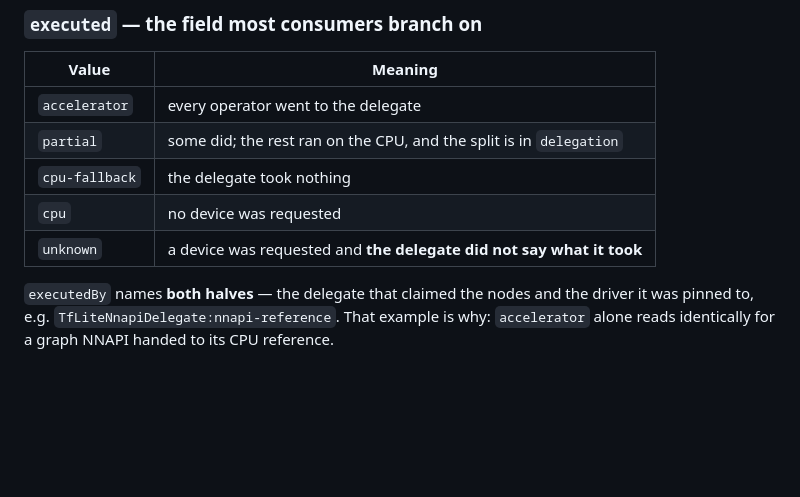
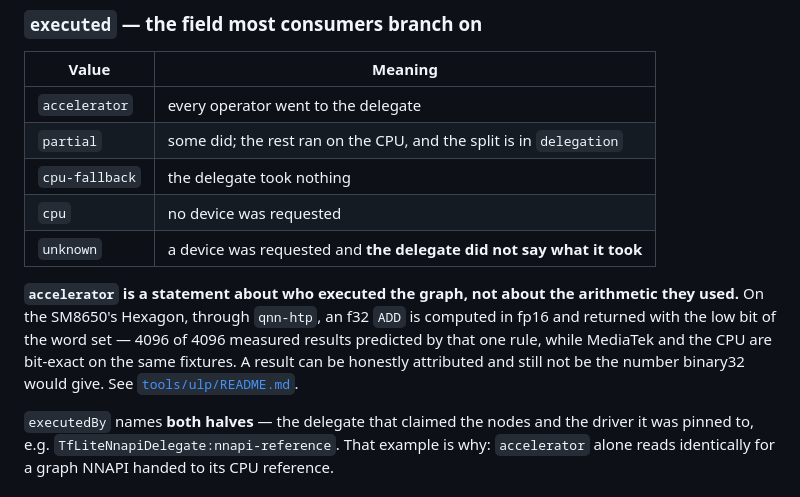
Before and after one commit to m96-chan/DroidRunner, a Markdown page: docs/RESULT-CONTRACT.md, the part around the change. GitHub-like rendering; blank space fills up the shorter version.

```diff
--- a/docs/RESULT-CONTRACT.md
+++ b/docs/RESULT-CONTRACT.md
@@ -124,6 +124,14 @@ rather than a description.
 | `cpu-fallback` | the delegate took nothing |
 | `cpu` | no device was requested |
 | `unknown` | a device was requested and **the delegate did not say what it took** |
+
+**`accelerator` is a statement about who executed the graph, not about the
+arithmetic they used.** On the SM8650's Hexagon, through `qnn-htp`, an f32
+`ADD` is computed in fp16 and returned with the low bit of the word set — 4096
+of 4096 measured results predicted by that one rule, while MediaTek and the CPU
+are bit-exact on the same fixtures. A result can be honestly attributed and
+still not be the number binary32 would give. See
+[`tools/ulp/README.md`](../tools/ulp/README.md).
 
 `executedBy` names **both halves** — the delegate that claimed the nodes and the
 driver it was pinned to, e.g. `TfLiteNnapiDelegate:nnapi-reference`. That
```
Also changed, not shown: tools/ulp/README.md (added, +84 -0 lines).
